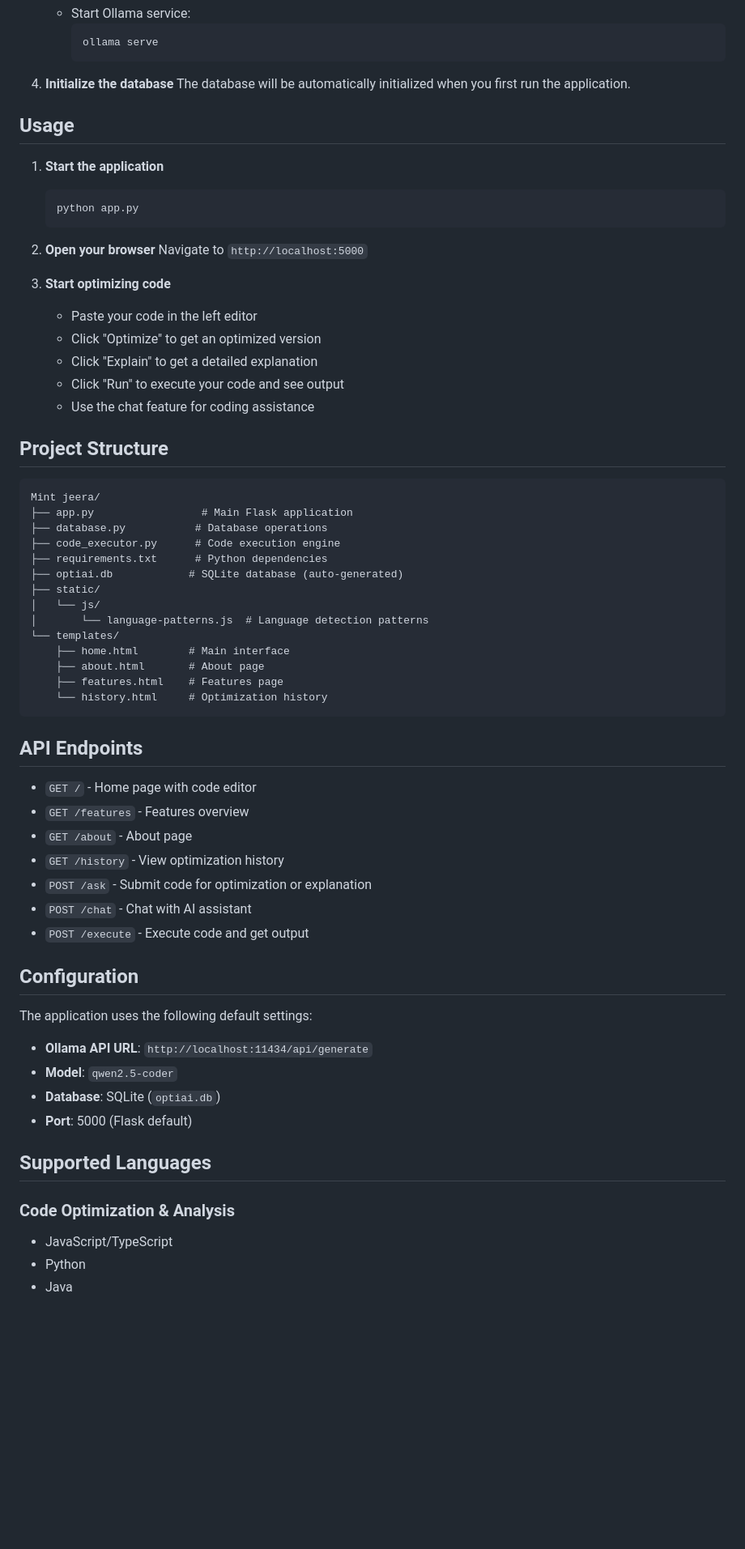
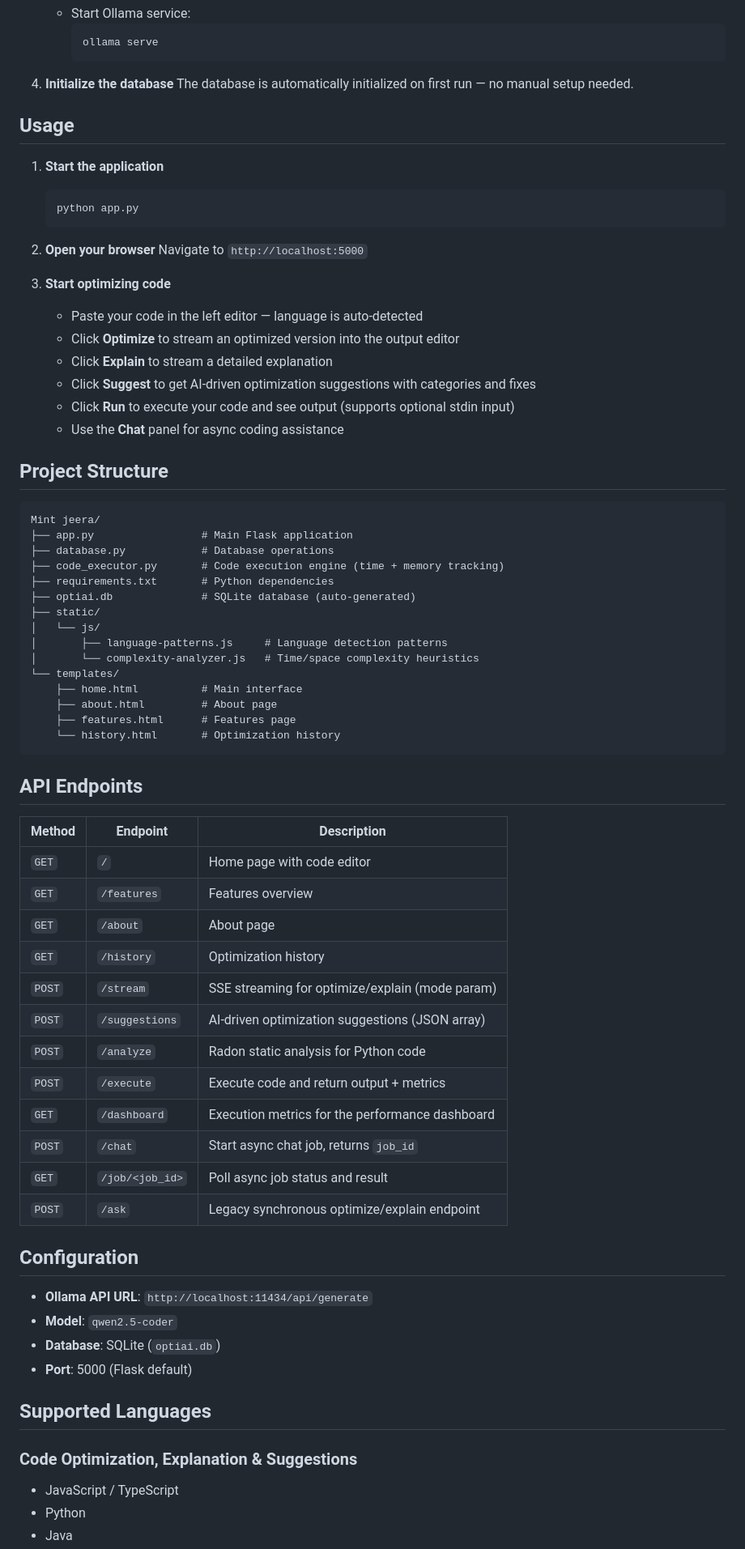
Before and after one commit to Aman9y/OptAi, a Markdown page: README.md, the part around one of its changes. Shown at 81% size. Rendered like a GitHub page; blank space fills up the shorter version.

````diff
--- a/README.md
+++ b/README.md
@@ -46,7 +48,7 @@ OptiAI is an intelligent code optimization platform that leverages AI to analyze
      ```
 
 4. **Initialize the database**
-   The database will be automatically initialized when you first run the application.
+   The database is automatically initialized on first run — no manual setup needed.
 
 ## Usage
 
@@ -59,44 +61,51 @@ OptiAI is an intelligent code optimization platform that leverages AI to analyze
    Navigate to `http://localhost:5000`
 
 3. **Start optimizing code**
-   - Paste your code in the left editor
-   - Click "Optimize" to get an optimized version
-   - Click "Explain" to get a detailed explanation
-   - Click "Run" to execute your code and see output
-   - Use the chat feature for coding assistance
+   - Paste your code in the left editor — language is auto-detected
+   - Click **Optimize** to stream an optimized version into the output editor
+   - Click **Explain** to stream a detailed explanation
+   - Click **Suggest** to get AI-driven optimization suggestions with categories and fixes
+   - Click **Run** to execute your code and see output (supports optional stdin input)
+   - Use the **Chat** panel for async coding assistance
 
 ## Project Structure
 
 ```
 Mint jeera/
 ├── app.py                 # Main Flask application
-├── database.py           # Database operations
-├── code_executor.py      # Code execution engine
-├── requirements.txt      # Python dependencies
-├── optiai.db            # SQLite database (auto-generated)
+├── database.py            # Database operations
+├── code_executor.py       # Code execution engine (time + memory tracking)
+├── requirements.txt       # Python dependencies
+├── optiai.db              # SQLite database (auto-generated)
 ├── static/
 │   └── js/
-│       └── language-patterns.js  # Language detection patterns
+│       ├── language-patterns.js     # Language detection patterns
+│       └── complexity-analyzer.js   # Time/space complexity heuristics
 └── templates/
-    ├── home.html        # Main interface
-    ├── about.html       # About page
-    ├── features.html    # Features page
-    └── history.html     # Optimization history
+    ├── home.html          # Main interface
+    ├── about.html         # About page
+    ├── features.html      # Features page
+    └── history.html       # Optimization history
 ```
 
 ## API Endpoints
 
-- `GET /` - Home page with code editor
-- `GET /features` - Features overview
-- `GET /about` - About page
-- `GET /history` - View optimization history
-- `POST /ask` - Submit code for optimization or explanation
-- `POST /chat` - Chat with AI assistant
-- `POST /execute` - Execute code and get output
+| Method | Endpoint | Description |
+|--------|----------|-------------|
+| `GET` | `/` | Home page with code editor |
+| `GET` | `/features` | Features overview |
+| `GET` | `/about` | About page |
+| `GET` | `/history` | Optimization history |
+| `POST` | `/stream` | SSE streaming for optimize/explain (mode param) |
+| `POST` | `/suggestions` | AI-driven optimization suggestions (JSON array) |
+| `POST` | `/analyze` | Radon static analysis for Python code |
+| `POST` | `/execute` | Execute code and return output + metrics |
+| `GET` | `/dashboard` | Execution metrics for the performance dashboard |
+| `POST` | `/chat` | Start async chat job, returns `job_id` |
+| `GET` | `/job/<job_id>` | Poll async job status and result |
+| `POST` | `/ask` | Legacy synchronous optimize/explain endpoint |
 
 ## Configuration
-
-The application uses the following default settings:
 
 - **Ollama API URL**: `http://localhost:11434/api/generate`
 - **Model**: `qwen2.5-coder`
@@ -105,7 +114,7 @@ The application uses the following default settings:
 
 ## Supported Languages
 
-### Code Optimization & Analysis
-- JavaScript/TypeScript
+### Code Optimization, Explanation & Suggestions
+- JavaScript / TypeScript
 - Python
 - Java
````
Also changed, not shown: other parts of README.md (+73 -68 lines).
